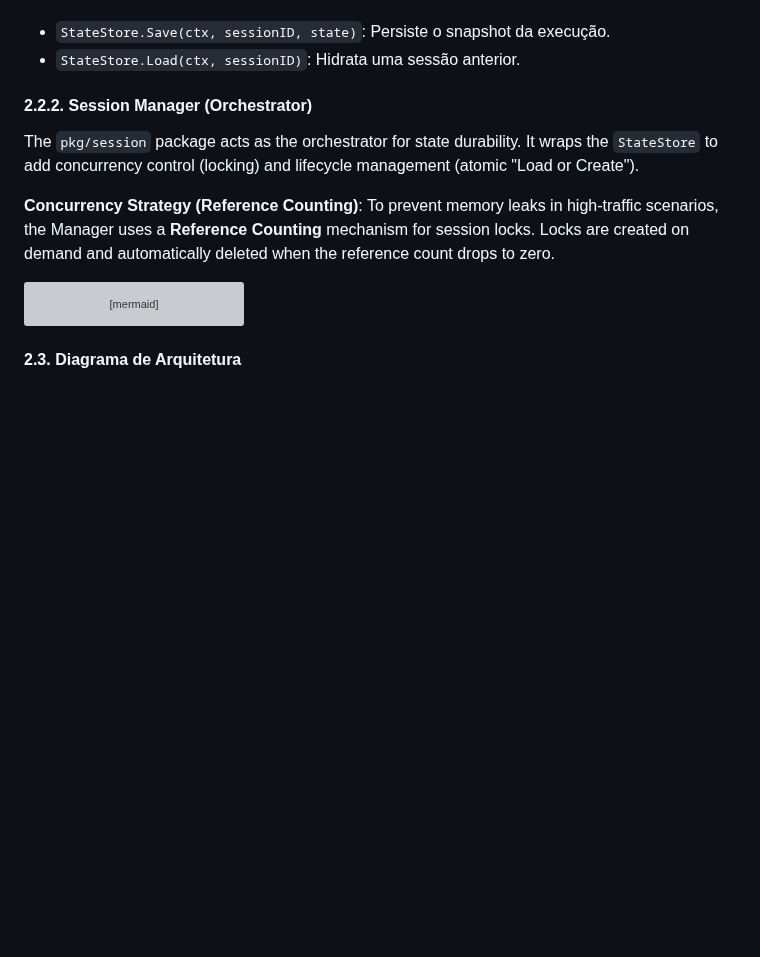
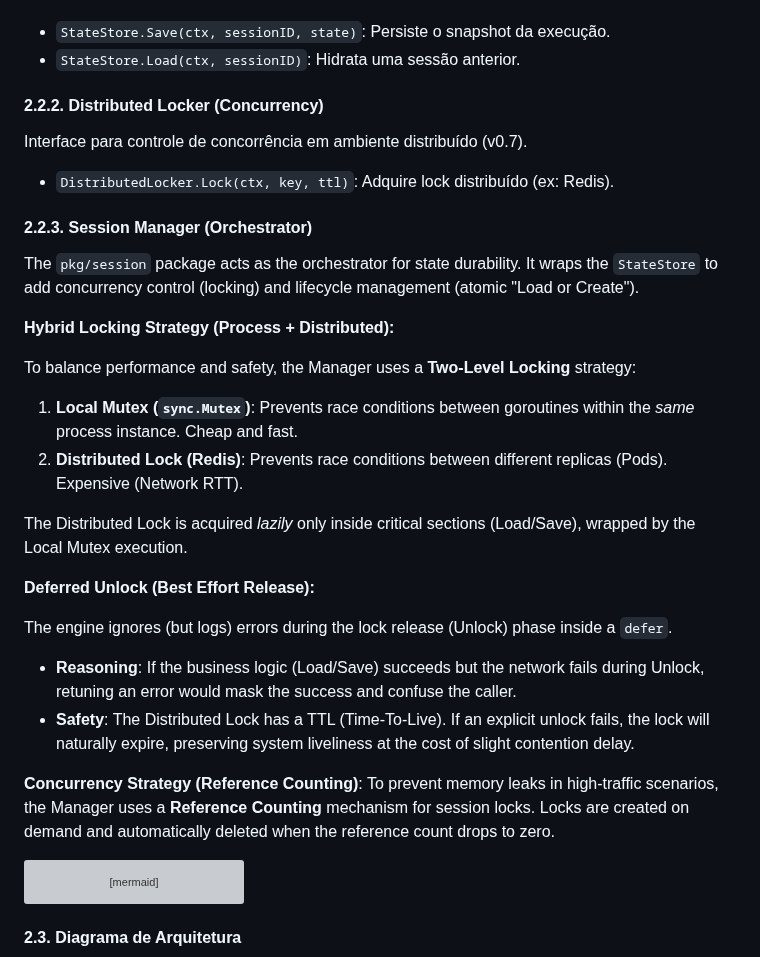
Before and after one commit to aretw0/trellis, a Markdown page: docs/TECHNICAL.md, the part around the change. GitHub-like rendering; blank space fills up the shorter version; grey boxes are pictures that could not be loaded.

Commit message:
docs(tech): document distributed concurrency control and hybrid locking

```diff
--- a/docs/TECHNICAL.md
+++ b/docs/TECHNICAL.md
@@ -39,9 +39,31 @@ Interface experimental para "Durable Execution" (Sleep/Resume).
 - `StateStore.Save(ctx, sessionID, state)`: Persiste o snapshot da execução.
 - `StateStore.Load(ctx, sessionID)`: Hidrata uma sessão anterior.
 
-#### 2.2.2. Session Manager (Orchestrator)
+#### 2.2.2. Distributed Locker (Concurrency)
+
+Interface para controle de concorrência em ambiente distribuído (v0.7).
+
+- `DistributedLocker.Lock(ctx, key, ttl)`: Adquire lock distribuído (ex: Redis).
+
+#### 2.2.3. Session Manager (Orchestrator)
 
 The `pkg/session` package acts as the orchestrator for state durability. It wraps the `StateStore` to add concurrency control (locking) and lifecycle management (atomic "Load or Create").
+
+**Hybrid Locking Strategy (Process + Distributed):**
+
+To balance performance and safety, the Manager uses a **Two-Level Locking** strategy:
+
+1. **Local Mutex (`sync.Mutex`)**: Prevents race conditions between goroutines within the *same* process instance. Cheap and fast.
+2. **Distributed Lock (Redis)**: Prevents race conditions between different replicas (Pods). Expensive (Network RTT).
+
+The Distributed Lock is acquired *lazily* only inside critical sections (Load/Save), wrapped by the Local Mutex execution.
+
+**Deferred Unlock (Best Effort Release):**
+
+The engine ignores (but logs) errors during the lock release (Unlock) phase inside a `defer`.
+
+- **Reasoning**: If the business logic (Load/Save) succeeds but the network fails during Unlock, retuning an error would mask the success and confuse the caller.
+- **Safety**: The Distributed Lock has a TTL (Time-To-Live). If an explicit unlock fails, the lock will naturally expire, preserving system liveliness at the cost of slight contention delay.
 
 **Concurrency Strategy (Reference Counting)**:
 To prevent memory leaks in high-traffic scenarios, the Manager uses a **Reference Counting** mechanism for session locks. Locks are created on demand and automatically deleted when the reference count drops to zero.
```
